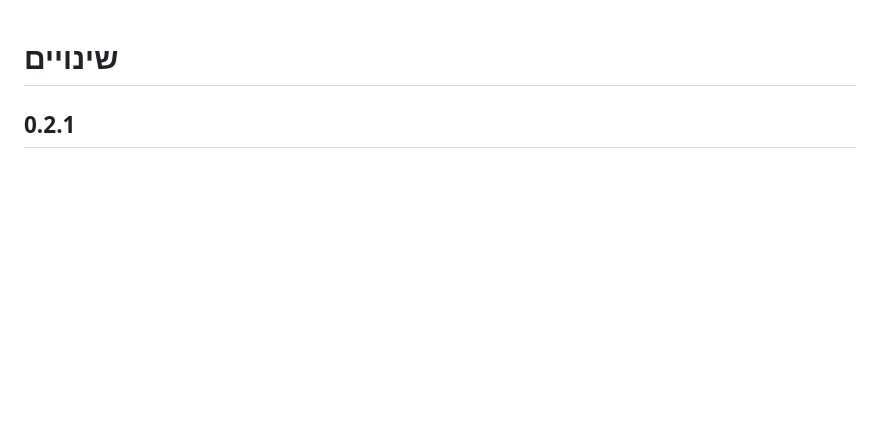
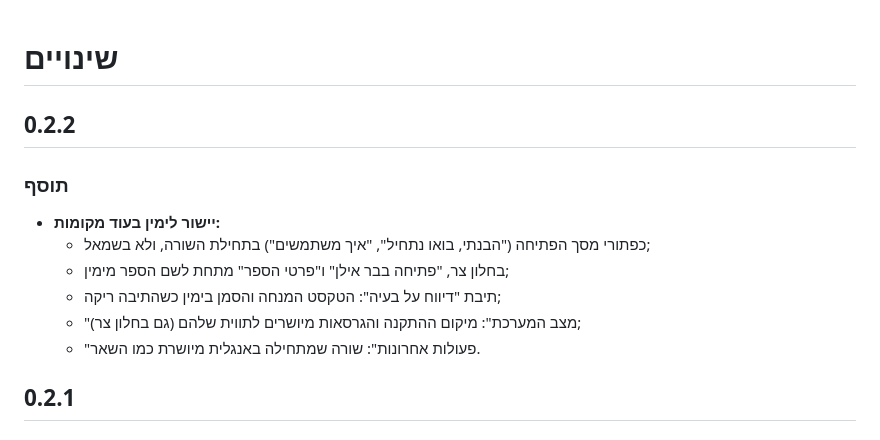
Before and after one commit to mmichaelush/otzaria-responsa-plugin, a Markdown page: CHANGELOG.md, the part around the change. Drawn GitHub-style; blank space fills up the shorter version.

```diff
--- a/CHANGELOG.md
+++ b/CHANGELOG.md
@@ -1,4 +1,15 @@
 # שינויים
+
+## 0.2.2
+
+### תוסף
+
+- **יישור לימין בעוד מקומות:**
+  - כפתורי מסך הפתיחה ("הבנתי, בואו נתחיל", "איך משתמשים") בתחילת השורה, ולא בשמאל;
+  - בחלון צר, "פתיחה בבר אילן" ו"פרטי הספר" מתחת לשם הספר מימין;
+  - תיבת "דיווח על בעיה": הטקסט המנחה והסמן בימין כשהתיבה ריקה;
+  - "מצב המערכת": מיקום ההתקנה והגרסאות מיושרים לתווית שלהם (גם בחלון צר);
+  - "פעולות אחרונות": שורה שמתחילה באנגלית מיושרת כמו השאר.
 
 ## 0.2.1
 
```
Also changed, not shown: docs/images/help-status.png, docs/images/narrow-results.png, 6 other files.
